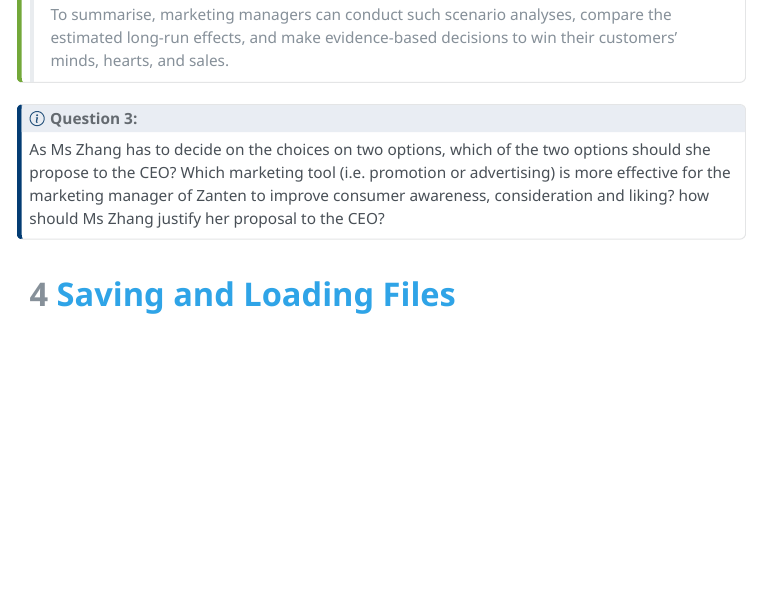
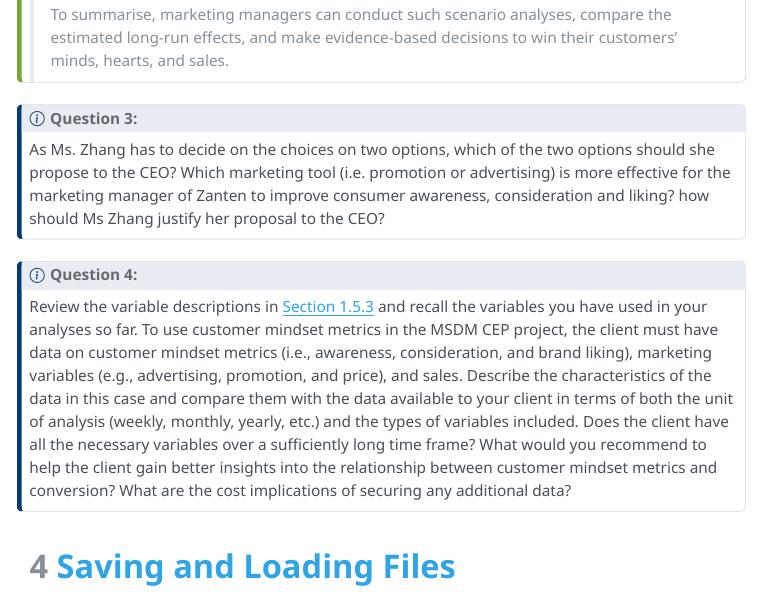
Before and after one commit to jaejungca/customer-mindset-metrics, a Quarto document (customer_mindset_metrics-rev.qmd): the page in a window 1100 px wide, from 8700 px down. The pictures show the output file customer_mindset_metrics-rev.html that the author committed with the source, opened offline; menus at the side of the page are left out.

Commit message:
added question 4

```diff
--- a/customer_mindset_metrics-rev.qmd
+++ b/customer_mindset_metrics-rev.qmd
@@ -1068,7 +1069,14 @@ Given that there is a 24.5% gain in sales, we can tell that:
 
 ::: callout-note
 ### **Question 3**:
-As Ms Zhang has to decide on the choices on two options, which of the two options should she propose to the CEO? Which marketing tool (i.e. promotion or advertising) is more effective for the marketing manager of Zanten to improve consumer awareness, consideration and liking? how should Ms Zhang justify her proposal to the CEO?
+
+As Ms. Zhang has to decide on the choices on two options, which of the two options should she propose to the CEO? Which marketing tool (i.e. promotion or advertising) is more effective for the marketing manager of Zanten to improve consumer awareness, consideration and liking? how should Ms Zhang justify her proposal to the CEO?
+:::
+
+::: callout-note
+### **Question 4**:
+
+Review the variable descriptions in @sec-variables and recall the variables you have used in your analyses so far. To use customer mindset metrics in the MSDM CEP project, the client must have data on customer mindset metrics (i.e., awareness, consideration, and brand liking), marketing variables (e.g., advertising, promotion, and price), and sales. Describe the characteristics of the data in this case and compare them with the data available to your client in terms of both the unit of analysis (weekly, monthly, yearly, etc.) and the types of variables included. Does the client have all the necessary variables over a sufficiently long time frame? What would you recommend to help the client gain better insights into the relationship between customer mindset metrics and conversion? What are the cost implications of securing any additional data?
 :::
 
 # Saving and Loading Files
```
Also changed, not shown: customer_mindset_metrics-rev.html, customer_mindset_metrics-rev.qmd (3 more changed lines).
